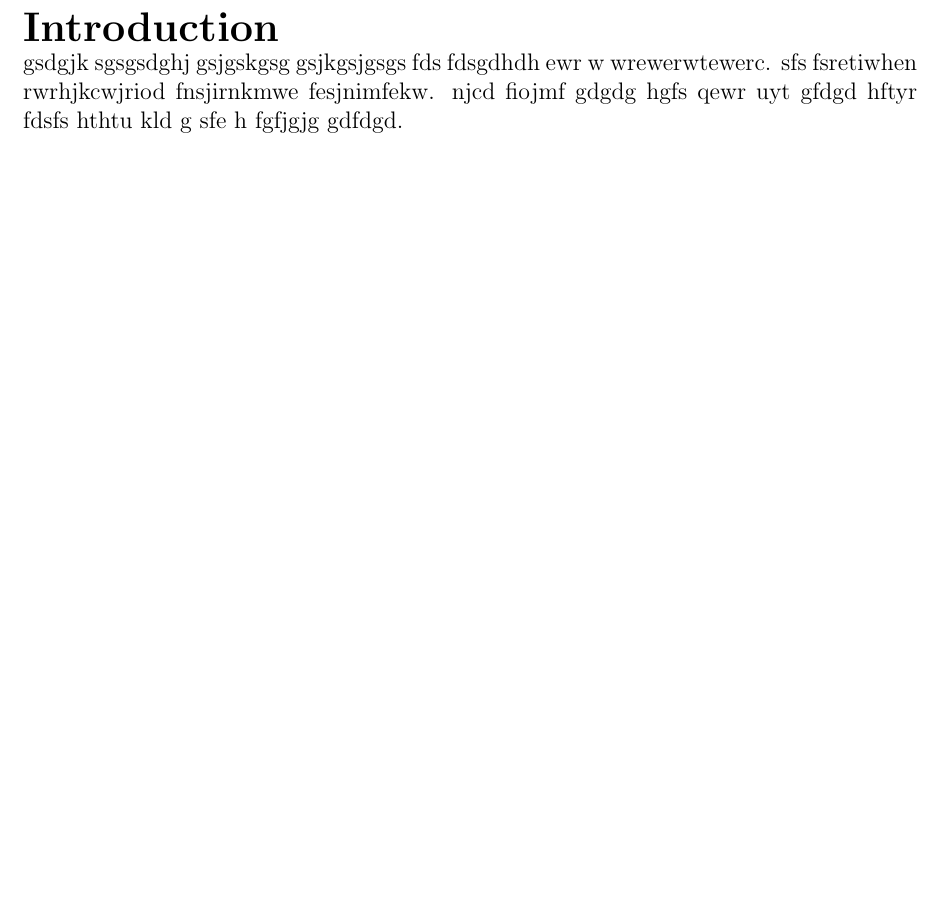
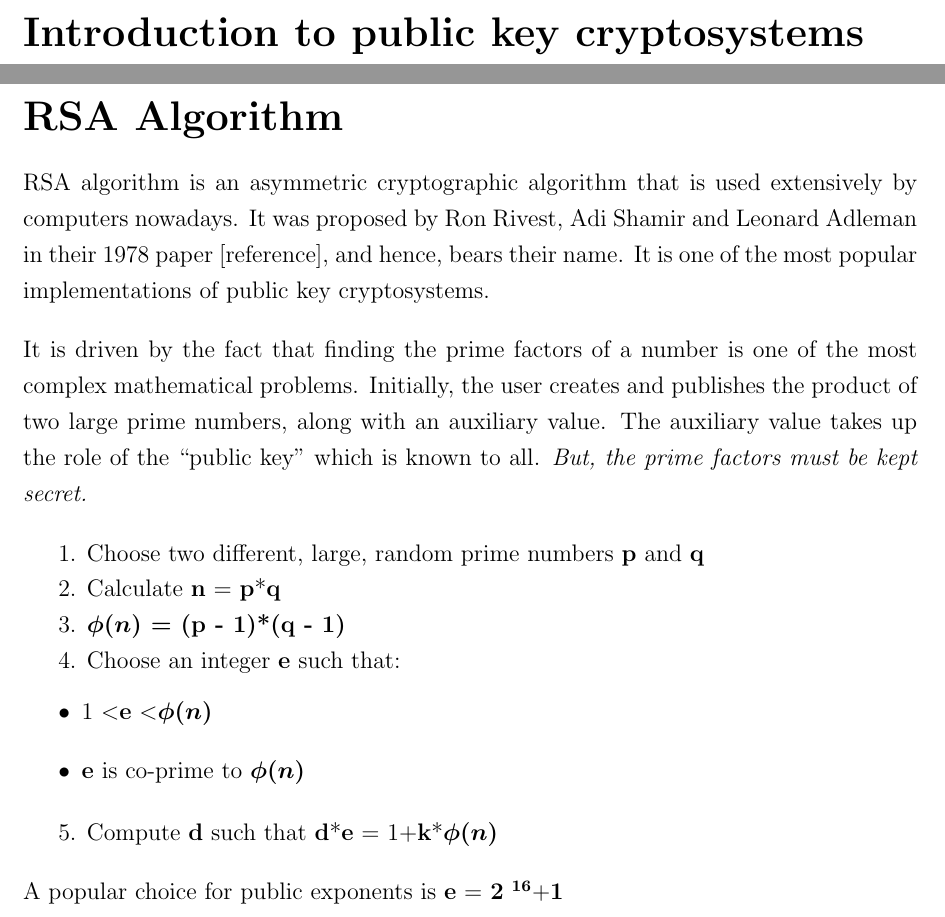
Before and after one commit to Rohan-Datta/Cryptosystem-Assignment, a LaTeX document (RSA Algorithm.tex): part of page 2 of 2 before the commit and two parts of pages 2 and 3 of 3 after it, the two joined at a grey line, cut at the place of the change, the shorter picture padded with empty space. Compiled offline with pdfLaTeX.

Commit message:
Added Introduction, RSA Algo; Changed abstract

```diff
--- a/RSA Algorithm.tex
+++ b/RSA Algorithm.tex
@@ -1,5 +1,8 @@
 \documentclass[12 pt]{article}
 \usepackage[left=2.66cm,top=3cm,right=2.66cm,bottom=3cm,bindingoffset=0.5cm]{geometry}
+\usepackage{setspace}
+\usepackage{enumitem}
+\onehalfspacing
 \begin{document}
 \begin{titlepage}
 \begin{Huge}
@@ -26,7 +30,6 @@ This text discusses the concept behind public key cryptosystems, while focusing
 \end{titlepage}
 \pagebreak
 \begin{LARGE}
-\noindent \textbf{\textsc{Introduction}}
+\noindent \textbf{{Introduction to public key cryptosystems}}
 \end{LARGE}
 
-\noindent gsdgjk sgsgsdghj gsjgskgsg gsjkgsjgsgs fds fdsgdhdh ewr w wrewerwtewerc. sfs fsretiwhen rwrhjkcwjriod fnsjirnkmwe fesjnimfekw. njcd fiojmf gdgdg hgfs qewr uyt gfdgd hftyr fdsfs hthtu kld g sfe h fgfjgjg gdfdgd.
@@ -33 +40,26 @@ This text discusses the concept behind public key cryptosystems, while focusing
+\noindent \textbf{{RSA Algorithm}}
+\end{LARGE}\bigskip
+
+\noindent RSA algorithm is an asymmetric cryptographic algorithm that is used extensively by computers nowadays. It was proposed by Ron Rivest, Adi Shamir and Leonard Adleman in their 1978 paper [reference], and hence, bears their name. It is one of the most popular implementations of public key cryptosystems.\bigskip
+
+\noindent It is driven by the fact that finding the prime factors of a number is one of the most complex mathematical problems. Initially, the user creates and publishes the product of two large prime numbers, along with an auxiliary value. The auxiliary value takes up the role of the ``public key'' which is known to all. \emph{But, the prime factors must be kept secret.}\bigskip
+
+1. Choose\ two\ different,\ large,\ random\  prime\  numbers\ \textbf{p} and \textbf{q}
+
+2. Calculate \textbf{n} = \textbf{p}*\textbf{q}
+
+3. \textbf{\boldmath $\phi(n)$ = (p - 1)*(q - 1)}
+
+4. Choose an integer \textbf{e} such that:
+
+\begin{itemize} \setlength\itemsep{1 em}
+\setstretch{0.61803398875} \item  1 \textless \textbf{e} \textless \boldmath$\phi(n)$
+\setstretch{0.61803398875} \item \textbf{e} is co-prime to \boldmath$\phi(n)$
+\end{itemize}
+
+5. Compute \textbf{d} such that \boldmath \textbf{d}*\textbf{e} = 1+\textbf{k}*\boldmath $\phi(n)$
+\bigskip
+\\
+A popular choice for public exponents is \textbf{e} = $2$ \textsuperscript{$16$}+$1$
+
 \end{document}
```
Also changed, not shown: RSA Algorithm.pdf, RSA Algorithm.tex (5 more changed lines).
